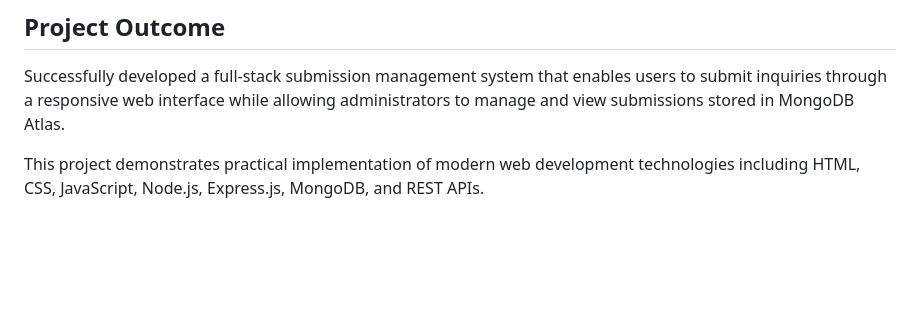
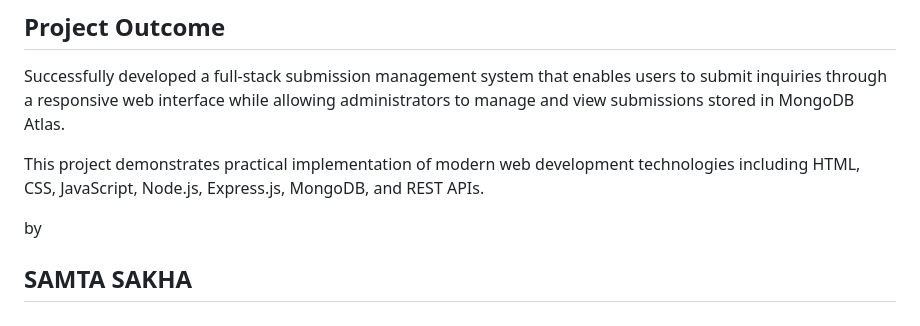
Before and after one commit to SamtaSakha/Full-Stack-Contact-Management-System, a Markdown page: README.md, the part around the change. GitHub-like rendering; blank space fills up the shorter version.

Commit message:
Include author name in README
Added author information to the README file.

```diff
--- a/README.md
+++ b/README.md
@@ -267,3 +267,7 @@ Through this project, the following concepts were implemented and learned:
 Successfully developed a full-stack submission management system that enables users to submit inquiries through a responsive web interface while allowing administrators to manage and view submissions stored in MongoDB Atlas.
 
 This project demonstrates practical implementation of modern web development technologies including HTML, CSS, JavaScript, Node.js, Express.js, MongoDB, and REST APIs.
+
+
+by
+## SAMTA SAKHA
```
